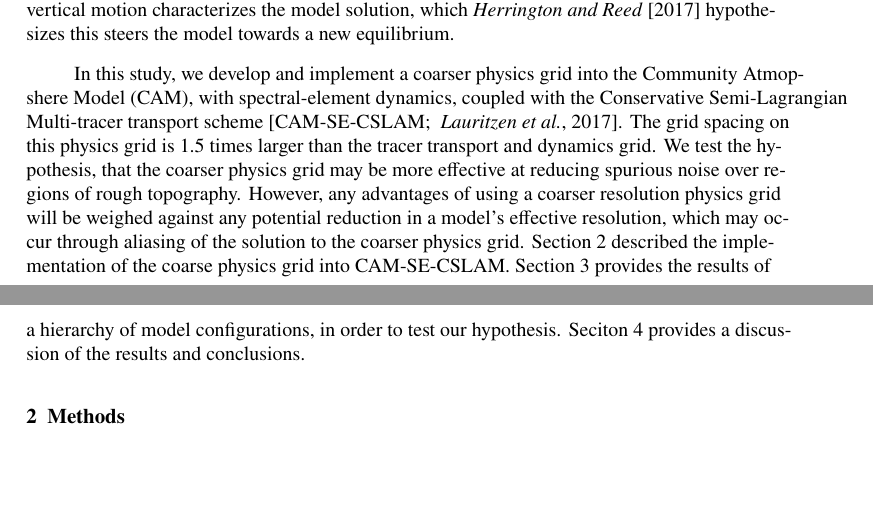
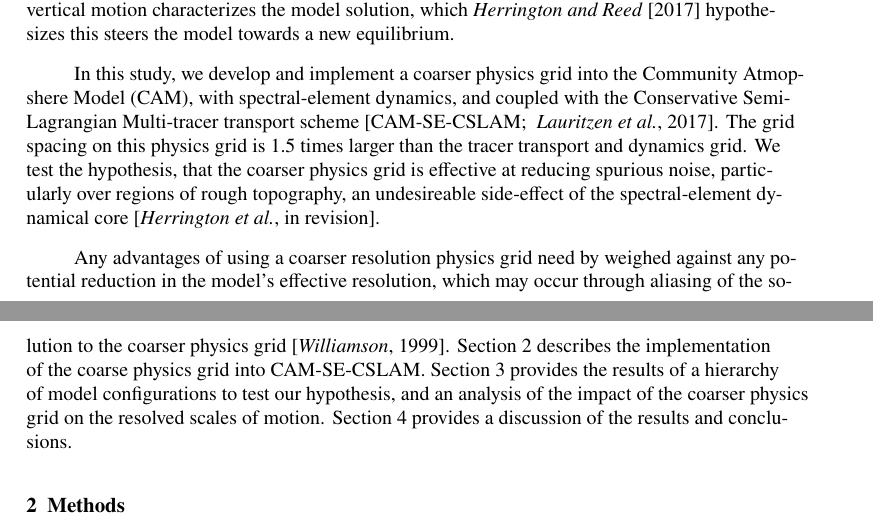
Before and after one commit to adamrher/2017-physres, a LaTeX document (physres.tex): two parts of pages 2 and 3 of 7, joined at a grey line, cut so that both start at the same text, the shorter picture padded with empty space. Compiled offline with pdfLaTeX.

```diff
--- a/physres.tex
+++ b/physres.tex
@@ -209,7 +209,9 @@
 
 It is well known that the equations of motion have implicit scale-dependencies at hydrostatic scales \citep{O1981JAS}. Perhaps the most dramatic scale depedency occurs under gravitational instability, in which the vertical velocity scales as the inverse of the horizontal scale of the Archimedean buoyancy \citep{JR2016QJRMS,HR2017JCLIM,HR2018JAMES}. \cite{HR2018JAMES} have shown that an increase in horizontal resolution leads does lead to a reduction in the horizontal scale of the Archimedean buoyancy. As a result, larger magnitude vertical motion characterizes the model solution, which \cite{HR2017JCLIM} hypothesizes this steers the model towards a new equilibrium.
 
-In this study, we develop and implement a coarser physics grid into the Community Atmopshere Model (CAM), with spectral-element dynamics, coupled with the Conservative Semi-Lagrangian Multi-tracer transport scheme \citep[CAM-SE-CSLAM; ][]{LTOUNGK2017MWR}. The grid spacing on this physics grid is 1.5 times larger than the tracer transport and dynamics grid. We test the hypothesis, that the coarser physics grid may be more effective at reducing spurious noise over regions of rough topography. However, any advantages of using a coarser resolution physics grid will be weighed against any potential reduction in a model's effective resolution, which may occur through aliasing of the solution to the coarser physics grid. Section 2 described the implementation of the coarse physics grid into CAM-SE-CSLAM. Section 3 provides the results of a hierarchy of model configurations, in order to test our hypothesis. Seciton 4 provides a discussion of the results and conclusions.
+In this study, we develop and implement a coarser physics grid into the Community Atmopshere Model (CAM), with spectral-element dynamics, and coupled with the Conservative Semi-Lagrangian Multi-tracer transport scheme \citep[CAM-SE-CSLAM; ][]{LTOUNGK2017MWR}. The grid spacing on this physics grid is 1.5 times larger than the tracer transport and dynamics grid. We test the hypothesis, that the coarser physics grid is effective at reducing spurious noise, particularly over regions of rough topography, an undesireable side-effect of the spectral-element dynamical core \citep{HL2018MWR}.
+
+Any advantages of using a coarser resolution physics grid need by weighed against any potential reduction in the model's effective resolution, which may occur through aliasing of the solution to the coarser physics grid \citep{W1999T}. Section 2 describes the implementation of the coarse physics grid into CAM-SE-CSLAM. Section 3 provides the results of a hierarchy of model configurations to test our hypothesis, and an analysis of the impact of the coarser physics grid on the resolved scales of motion. Section 4 provides a discussion of the results and conclusions.
 
 \section{Methods}
 
```
Also changed, not shown: physres.tex (10 more changed lines).
